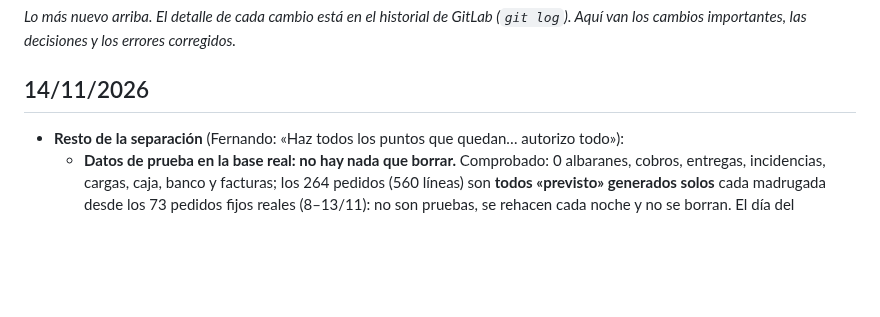
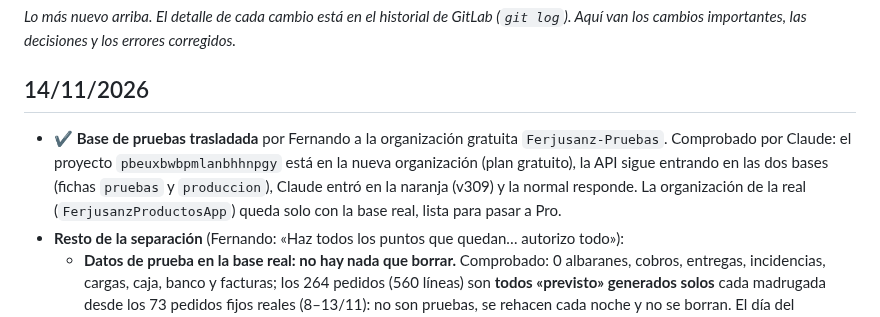
Before and after one commit to FerjusanzProductos/ferjusanz-app, a Markdown page: docs/HISTORIAL.md, the part around the change. Rendered like a GitHub page; blank space fills up the shorter version.

```diff
--- a/docs/HISTORIAL.md
+++ b/docs/HISTORIAL.md
@@ -2,6 +2,7 @@
 _Lo más nuevo arriba. El detalle de cada cambio está en el historial de GitLab (`git log`). Aquí van los cambios importantes, las decisiones y los errores corregidos._
 
 ## 14/11/2026
+- ✔️ **Base de pruebas trasladada** por Fernando a la organización gratuita `Ferjusanz-Pruebas`. Comprobado por Claude: el proyecto `pbeuxbwbpmlanbhhnpgy` está en la nueva organización (plan gratuito), la API sigue entrando en las dos bases (fichas `pruebas` y `produccion`), Claude entró en la naranja (v309) y la normal responde. La organización de la real (`FerjusanzProductosApp`) queda solo con la base real, lista para pasar a Pro.
 - **Resto de la separación** (Fernando: «Haz todos los puntos que quedan… autorizo todo»):
   - **Datos de prueba en la base real: no hay nada que borrar.** Comprobado: 0 albaranes, cobros, entregas, incidencias, cargas, caja, banco y facturas; los 264 pedidos (560 líneas) son **todos «previsto» generados solos** cada madrugada desde los 73 pedidos fijos reales (8–13/11): no son pruebas, se rehacen cada noche y no se borran. El día del arranque solo hay que volver a contar por si alguien prueba antes en la normal.
   - **Funciones subidas a la base de pruebas** (por la API, desde `supabase/functions/`): `harvey-v2-pruebas` (código de `harvey-v2`), `harvey2`, `ayuda-ia`, `albaranes-correo` e `informes-jorge`, **sin** secretos de Gmail (no pueden mandar nada). Comprobado entrando en la naranja: todas contestan; el correo dice «sin_configurar»; Harvey dice «Falta el secreto ANTHROPIC_API_KEY». No se subieron `whatsapp`, `recibir-factura`, `copia-archivo` ni `harvey` (no están en el repositorio o no se usan).
```
Also changed, not shown: docs/ESTADO_ACTUAL.md (+1 -1 lines), docs/PENDIENTES.md (+1 -1 lines).
